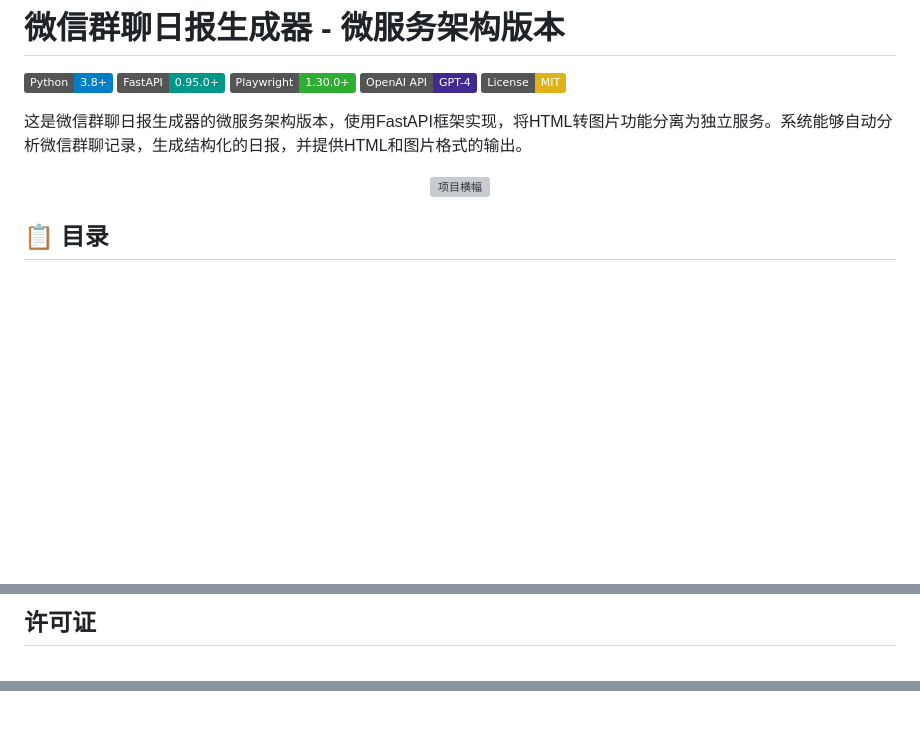
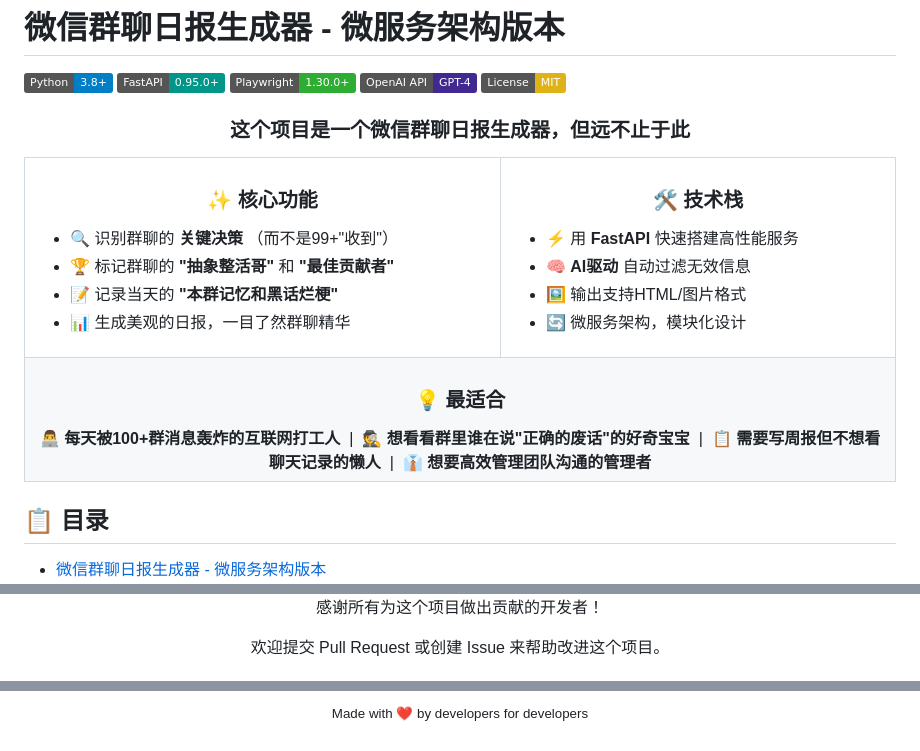
Before and after one commit to Xyy-tj/WechatDaily, a Markdown page: README.md, 3 parts joined by grey strips. Drawn GitHub-style; badges without logos; blank space fills up the shorter version; grey boxes are pictures that could not be loaded.

```diff
--- a/README.md
+++ b/README.md
@@ -2,6 +2,42 @@
 
 [![Python](https://img.shields.io/badge/Python-3.8%2B-blue?style=flat&logo=python)](https://www.python.org/) [![FastAPI](https://img.shields.io/badge/FastAPI-0.95.0%2B-009688?style=flat&logo=fastapi)](https://fastapi.tiangolo.com/) [![Playwright](https://img.shields.io/badge/Playwright-1.30.0%2B-2EAD33?style=flat&logo=playwright)](https://playwright.dev/) [![OpenAI](https://img.shields.io/badge/OpenAI_API-GPT--4-412991?style=flat&logo=openai)](https://openai.com/) [![License](https://img.shields.io/badge/License-MIT-yellow.svg)](https://opensource.org/licenses/MIT)
 
-这是微信群聊日报生成器的微服务架构版本，使用FastAPI框架实现，将HTML转图片功能分离为独立服务。系统能够自动分析微信群聊记录，生成结构化的日报，并提供HTML和图片格式的输出。
 
-<p align="center">
+<div align="center">
+<h3>这个项目是一个微信群聊日报生成器，但远不止于此</h3>
+</div>
+
+<table align="center">
+  <tr>
+    <td>
+      <h3 align="center">✨ 核心功能</h3>
+      <ul>
+        <li>🔍 识别群聊的 <b>关键决策</b> </b>（而不是99+"收到"）</li>
+        <li>🏆 标记群聊的 <b>"抽象整活哥"</b> 和 <b>"最佳贡献者"</b></li>
+        <li>📝 记录当天的 <b>"本群记忆和黑话烂梗"</b></li>
+        <li>📊 生成美观的日报，一目了然群聊精华</li>
+      </ul>
+    </td>
+    <td>
+      <h3 align="center">🛠️ 技术栈</h3>
+      <ul>
+        <li>⚡ 用 <b>FastAPI</b> 快速搭建高性能服务</li>
+        <li>🧠 <b>AI驱动</b> 自动过滤无效信息</li>
+        <li>🖼️ 输出支持HTML/图片格式</li>
+        <li>🔄 微服务架构，模块化设计</li>
+      </ul>
+    </td>
+  </tr>
+  <tr>
+    <td colspan="2">
+      <h3 align="center">💡 最适合</h3>
+      <div align="center">
+        <b>👨‍💻 每天被100+群消息轰炸的互联网打工人</b> &nbsp;|&nbsp;
+        <b>🕵️ 想看看群里谁在说"正确的废话"的好奇宝宝</b> &nbsp;|&nbsp;
+        <b>📋 需要写周报但不想看聊天记录的懒人</b> &nbsp;|&nbsp;
+        <b>👔 想要高效管理团队沟通的管理者</b>
+      </div>
+    </td>
+  </tr>
+</table>
+
@@ -231,3 +270,6 @@ MEMOTrace开源地址：https://github.com/LC044/WeChatMsg
 
-## 许可证
+<div align="center">
+  <p>感谢所有为这个项目做出贡献的开发者！</p>
+  <p>欢迎提交 Pull Request 或创建 Issue 来帮助改进这个项目。</p>
+</div>
 
@@ -241,0 +328,8 @@ MEMOTrace开源地址：https://github.com/LC044/WeChatMsg
+<div align="center">
+  <br>
+  <p>
+    <sub>
+      Made with ❤️ by developers for developers
+    </sub>
+  </p>
+</div>
```
Also changed, not shown: other parts of README.md (+61 -14 lines).
